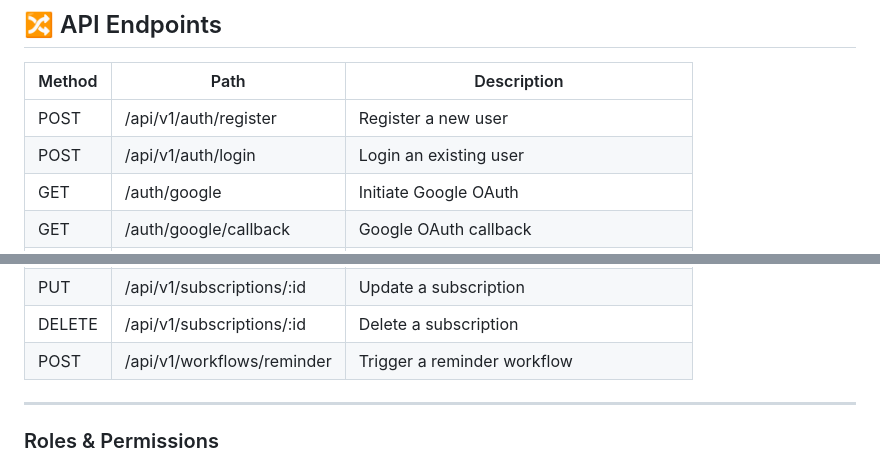
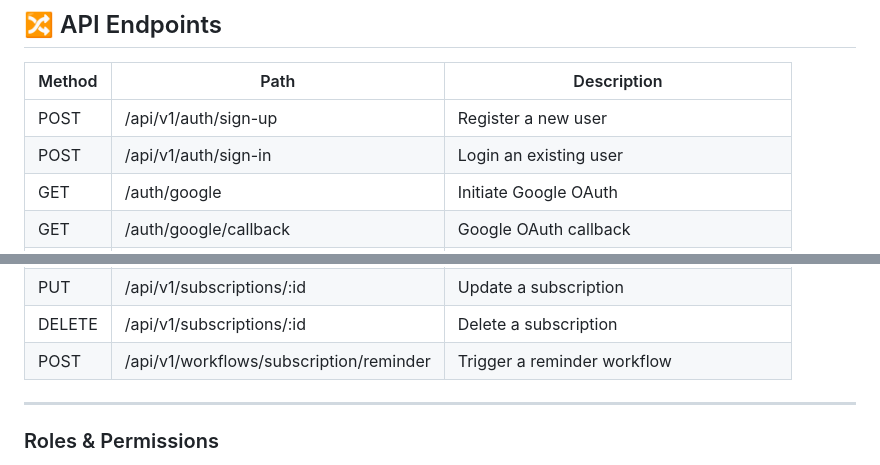
Before and after one commit to Priyankm23/subscription-tracker, a Markdown page: README.md, 2 parts joined by grey strips. GitHub-like rendering.

```diff
--- a/README.md
+++ b/README.md
@@ -146,8 +146,8 @@ Update `SERVER_URL` in your `.env` file with the generated public URL for Upstas
 
 | Method | Path | Description |
 | --- | --- | --- |
-| POST | /api/v1/auth/register | Register a new user |
-| POST | /api/v1/auth/login | Login an existing user |
+| POST | /api/v1/auth/sign-up | Register a new user |
+| POST | /api/v1/auth/sign-in | Login an existing user |
 | GET | /auth/google | Initiate Google OAuth |
 | GET | /auth/google/callback | Google OAuth callback |
 | GET | /api/v1/users | Get all users (Admin only) |
@@ -157,7 +157,7 @@ Update `SERVER_URL` in your `.env` file with the generated public URL for Upstas
 | GET | /api/v1/subscriptions/:id | Get a single subscription |
 | PUT | /api/v1/subscriptions/:id | Update a subscription |
 | DELETE | /api/v1/subscriptions/:id | Delete a subscription |
-| POST | /api/v1/workflows/reminder | Trigger a reminder workflow |
+| POST | /api/v1/workflows/subscription/reminder| Trigger a reminder workflow |
 
 ---
 
```
